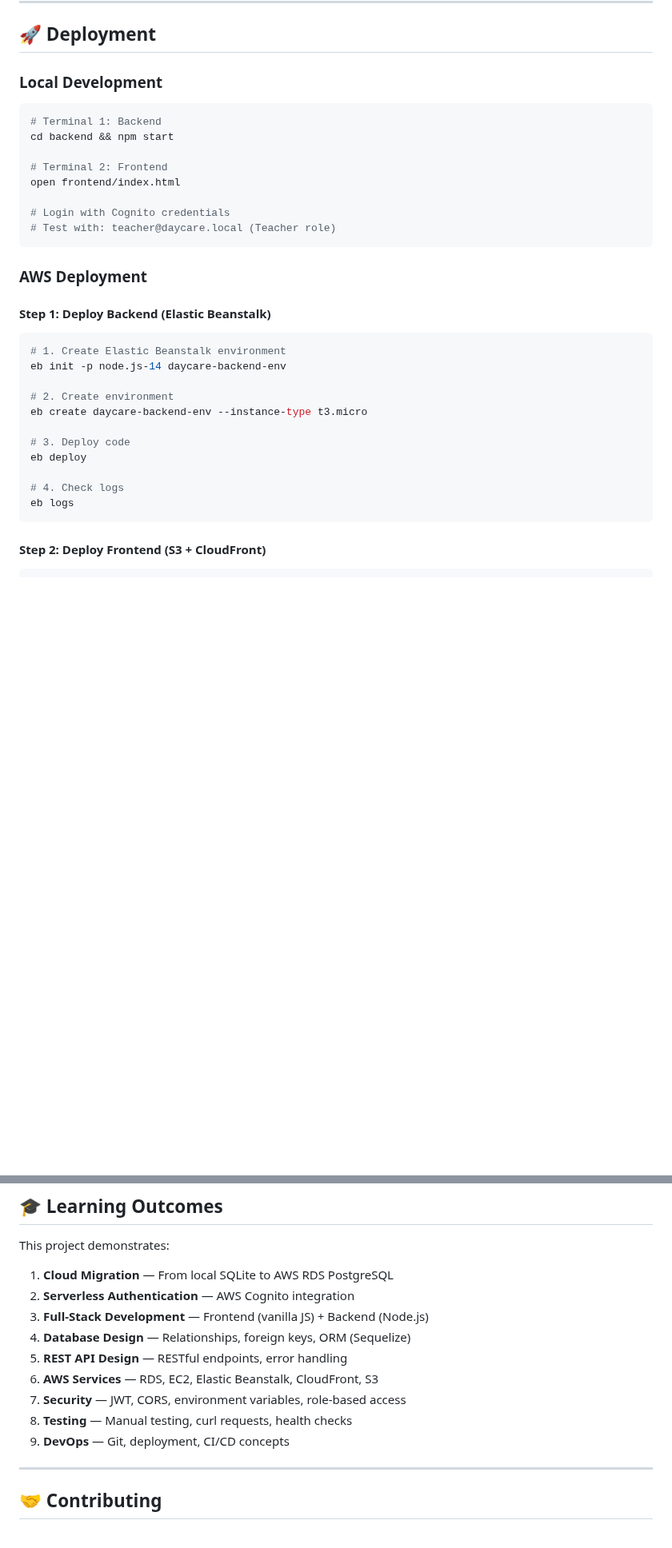
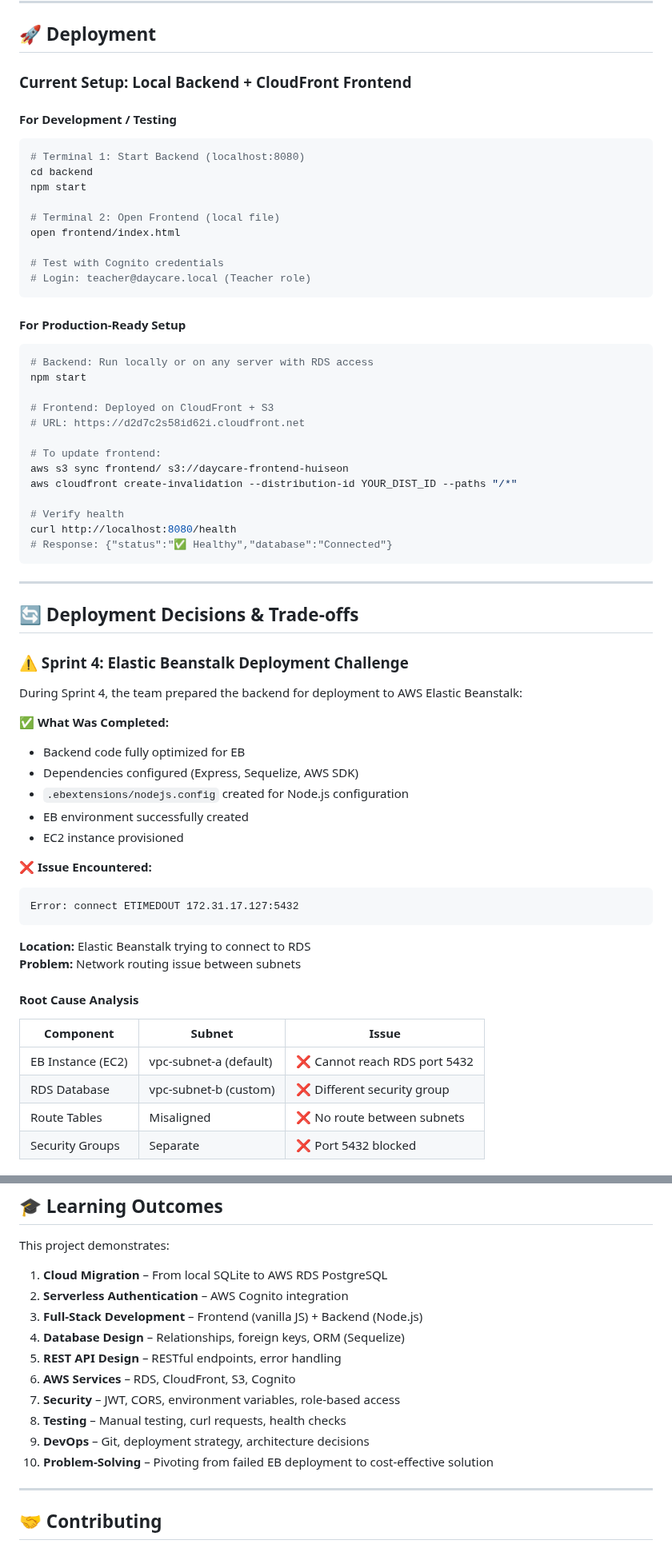
Before and after one commit to Heesun0514/Daycare-Digital-Logbook-AWS-Cloud-Migration, a Markdown page: README.md, 2 parts joined by grey strips. Shown at 80% size. Drawn GitHub-style; blank space fills up the shorter version.

````diff
--- a/README.md
+++ b/README.md
@@ -411,35 +411,71 @@ if (totalHours >= 15) {
 
 ## 🚀 Deployment
 
-### Local Development
+### Current Setup: Local Backend + CloudFront Frontend
+
+#### For Development / Testing
 
 ```bash
-# Terminal 1: Backend
-cd backend && npm start
+# Terminal 1: Start Backend (localhost:8080)
+cd backend
+npm start
 
-# Terminal 2: Frontend
+# Terminal 2: Open Frontend (local file)
 open frontend/index.html
 
-# Login with Cognito credentials
-# Test with: teacher@daycare.local (Teacher role)
+# Test with Cognito credentials
+# Login: teacher@daycare.local (Teacher role)
 ```
 
-### AWS Deployment
-
-#### Step 1: Deploy Backend (Elastic Beanstalk)
+#### For Production-Ready Setup
 
 ```bash
-# 1. Create Elastic Beanstalk environment
-eb init -p node.js-14 daycare-backend-env
+# Backend: Run locally or on any server with RDS access
+npm start
 
-# 2. Create environment
-eb create daycare-backend-env --instance-type t3.micro
+# Frontend: Deployed on CloudFront + S3
+# URL: https://d2d7c2s58id62i.cloudfront.net
 
-# 3. Deploy code
-eb deploy
+# To update frontend:
+aws s3 sync frontend/ s3://daycare-frontend-huiseon
+aws cloudfront create-invalidation --distribution-id YOUR_DIST_ID --paths "/*"
 
-# 4. Check logs
-eb logs
+# Verify health
+curl http://localhost:8080/health
+# Response: {"status":"✅ Healthy","database":"Connected"}
 ```
 
-#### Step 2: Deploy Frontend (S3 + CloudFront)
+---
+
+## 🔄 Deployment Decisions & Trade-offs
+
+### ⚠️ Sprint 4: Elastic Beanstalk Deployment Challenge
+
+During Sprint 4, the team prepared the backend for deployment to AWS Elastic Beanstalk:
+
+**✅ What Was Completed:**
+
+- Backend code fully optimized for EB
+- Dependencies configured (Express, Sequelize, AWS SDK)
+- `.ebextensions/nodejs.config` created for Node.js configuration
+- EB environment successfully created
+- EC2 instance provisioned
+
+**❌ Issue Encountered:**
+
+```text
+Error: connect ETIMEDOUT 172.31.17.127:5432
+```
+
+**Location:** Elastic Beanstalk trying to connect to RDS
+**Problem:** Network routing issue between subnets
+
+#### Root Cause Analysis
+
+| Component | Subnet | Issue |
+|-----------|--------|-------|
+| EB Instance (EC2) | vpc-subnet-a (default) | ❌ Cannot reach RDS port 5432 |
+| RDS Database | vpc-subnet-b (custom) | ❌ Different security group |
+| Route Tables | Misaligned | ❌ No route between subnets |
+| Security Groups | Separate | ❌ Port 5432 blocked |
+
@@ -629,15 +691,16 @@ daycare-digital-logbook/
 
 This project demonstrates:
 
-1. **Cloud Migration** — From local SQLite to AWS RDS PostgreSQL
-2. **Serverless Authentication** — AWS Cognito integration
-3. **Full-Stack Development** — Frontend (vanilla JS) + Backend (Node.js)
-4. **Database Design** — Relationships, foreign keys, ORM (Sequelize)
-5. **REST API Design** — RESTful endpoints, error handling
-6. **AWS Services** — RDS, EC2, Elastic Beanstalk, CloudFront, S3
-7. **Security** — JWT, CORS, environment variables, role-based access
-8. **Testing** — Manual testing, curl requests, health checks
-9. **DevOps** — Git, deployment, CI/CD concepts
+1. **Cloud Migration** – From local SQLite to AWS RDS PostgreSQL
+2. **Serverless Authentication** – AWS Cognito integration
+3. **Full-Stack Development** – Frontend (vanilla JS) + Backend (Node.js)
+4. **Database Design** – Relationships, foreign keys, ORM (Sequelize)
+5. **REST API Design** – RESTful endpoints, error handling
+6. **AWS Services** – RDS, CloudFront, S3, Cognito
+7. **Security** – JWT, CORS, environment variables, role-based access
+8. **Testing** – Manual testing, curl requests, health checks
+9. **DevOps** – Git, deployment strategy, architecture decisions
+10. **Problem-Solving** – Pivoting from failed EB deployment to cost-effective solution
 
 ---
 
````
Also changed, not shown: other parts of README.md (+122 -82 lines).
